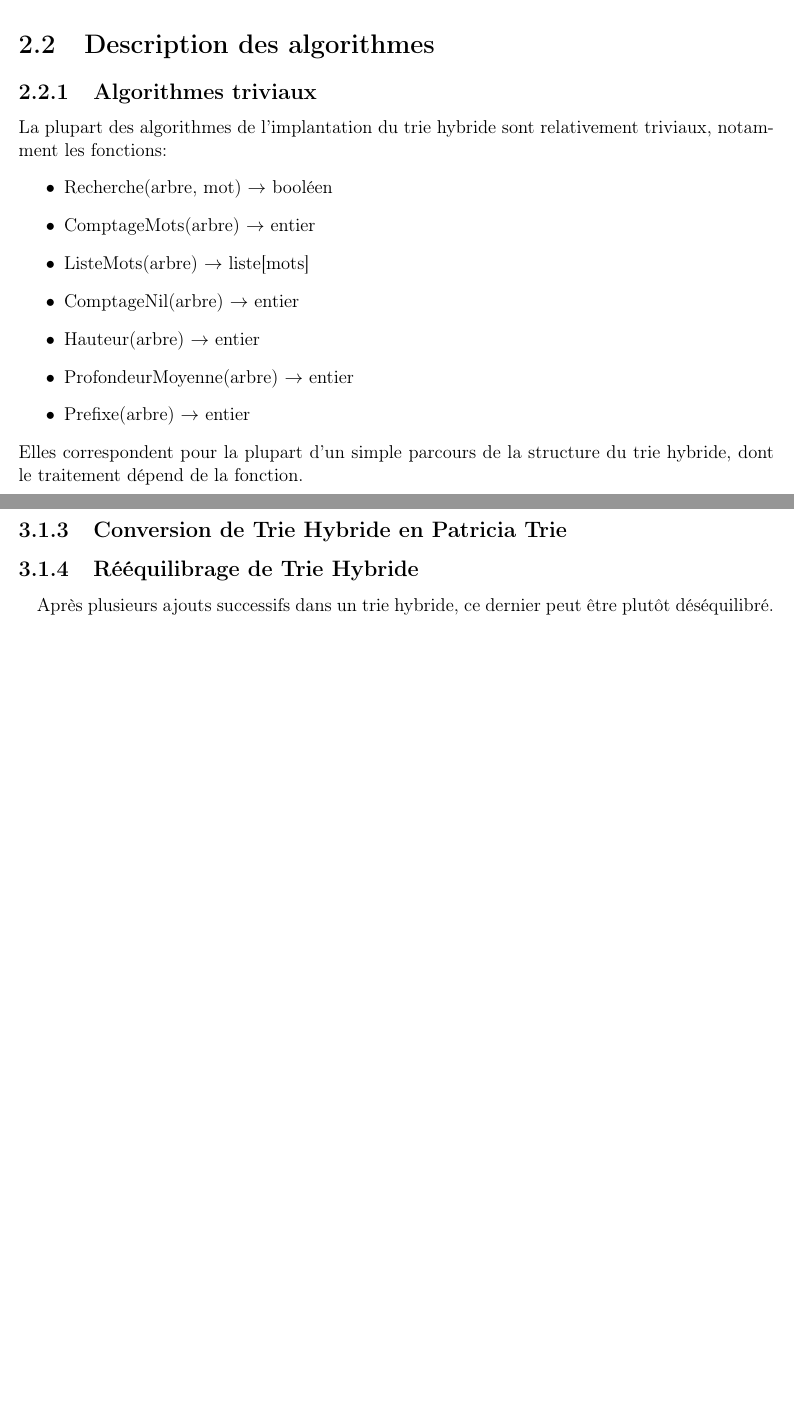
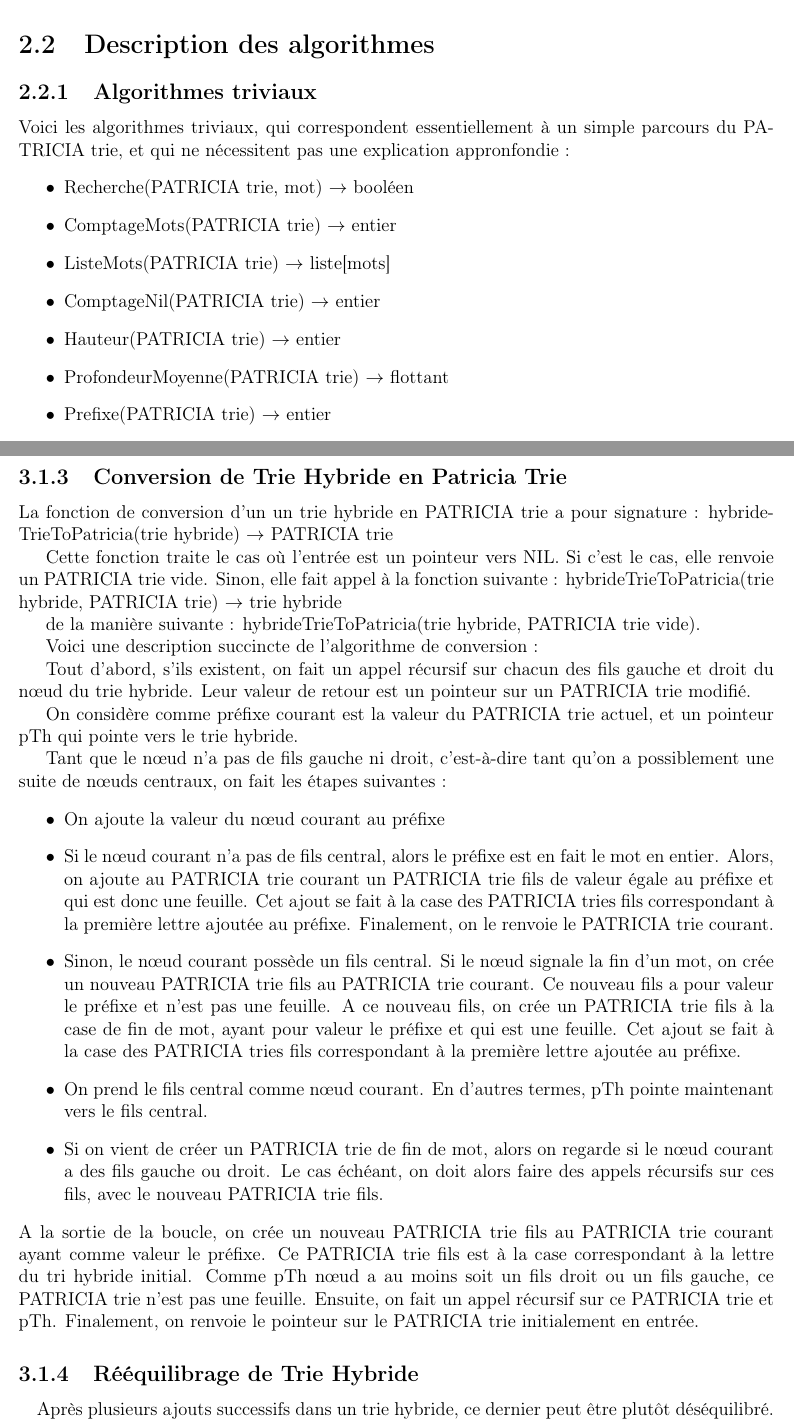
Before and after one commit to Shaolans/Projet_ALGAV_trie, a LaTeX document (rapport/rapport_algav.tex): two parts of pages 9 and 15 of 21 before the commit and two parts of pages 9 and 15 of 22 after it, joined at a grey line, cut so that both start at the same text, the shorter picture padded with empty space. Compiled offline with pdfLaTeX.

Commit message:
Rapport toujours en cours

```diff
--- a/rapport/rapport_algav.tex
+++ b/rapport/rapport_algav.tex
@@ -212,19 +212,16 @@ AJOUTER SCHÉMA PAT TRIE
 
 \section{Description des algorithmes}
 \subsection{Algorithmes triviaux}
-La plupart des algorithmes de l'implantation du trie hybride sont relativement triviaux, notamment
-les fonctions:
+Voici les algorithmes triviaux, qui correspondent essentiellement à un simple parcours du PATRICIA trie, et qui ne nécessitent pas une explication appronfondie :
 \begin{itemize}
- \item Recherche(arbre, mot) $\rightarrow$ booléen
- \item ComptageMots(arbre) $\rightarrow$ entier
- \item ListeMots(arbre) $\rightarrow$ liste[mots]
- \item ComptageNil(arbre) $\rightarrow$ entier
- \item Hauteur(arbre) $\rightarrow$ entier
- \item ProfondeurMoyenne(arbre) $\rightarrow$ entier
- \item Prefixe(arbre) $\rightarrow$ entier
+ \item Recherche(PATRICIA trie, mot) $\rightarrow$ booléen
+ \item ComptageMots(PATRICIA trie) $\rightarrow$ entier
+ \item ListeMots(PATRICIA trie) $\rightarrow$ liste[mots]
+ \item ComptageNil(PATRICIA trie) $\rightarrow$ entier
+ \item Hauteur(PATRICIA trie) $\rightarrow$ entier
+ \item ProfondeurMoyenne(PATRICIA trie) $\rightarrow$ flottant
+ \item Prefixe(PATRICIA trie) $\rightarrow$ entier
 \end{itemize}
-Elles correspondent pour la plupart d'un simple parcours de la structure du trie hybride, dont le traitement
-dépend de la fonction.
 
 \subsection{Ajouter un mot}
 La fonction ajouterMot permet d'ajouter un mot qui n'est pas déjà présent dans le PATRICIA trie. La signature est: ajouterMot(PATRICIA trie, mot) $\rightarrow$ booléen.
@@ -373,6 +372,31 @@ Finalement, on retourne le pointeur th.
 
 
 \subsection{Conversion de Trie Hybride en Patricia Trie}
+La fonction de conversion d'un un trie hybride en PATRICIA trie a pour signature : hybrideTrieToPatricia(trie hybride) $\rightarrow$ PATRICIA trie
+
+Cette fonction traite le cas où l'entrée est un pointeur vers NIL.
+Si c'est le cas, elle renvoie un PATRICIA trie vide. Sinon, elle fait appel à la fonction suivante :
+hybrideTrieToPatricia(trie hybride, PATRICIA trie) $\rightarrow$ trie hybride
+
+de la manière suivante : hybrideTrieToPatricia(trie hybride, PATRICIA trie vide).
+
+Voici une description succincte de l'algorithme de conversion :
+
+Tout d'abord, s'ils existent, on fait un appel récursif sur chacun des fils gauche et droit du nœud du trie hybride. Leur valeur de retour est un pointeur sur un PATRICIA trie modifié.
+
+On considère comme préfixe courant est la valeur du PATRICIA trie actuel, et un pointeur pTh qui pointe vers le trie hybride.
+
+Tant que le nœud n'a pas de fils gauche ni droit, c'est-à-dire tant qu'on a possiblement une suite de nœuds centraux, on fait les étapes suivantes :
+\begin{itemize}
+\item On ajoute la valeur du nœud courant au préfixe
+\item Si le nœud courant n'a pas de fils central, alors le préfixe est en fait le mot en entier. Alors, on ajoute au PATRICIA trie courant un PATRICIA trie fils de valeur égale au préfixe et qui est donc une feuille. Cet ajout se fait à la case des PATRICIA tries fils correspondant à la première lettre ajoutée au préfixe. Finalement, on le renvoie le PATRICIA trie courant.
+\item Sinon, le nœud courant possède un fils central.
+Si le nœud signale la fin d'un mot, on crée un nouveau PATRICIA trie fils au PATRICIA trie courant. Ce nouveau fils a pour valeur le préfixe et n'est pas une feuille. A ce nouveau fils, on crée un PATRICIA trie fils à la case de fin de  mot, ayant pour valeur le préfixe et qui est une feuille. Cet ajout se fait à la case des PATRICIA tries fils correspondant à la première lettre ajoutée au préfixe.
+\item On prend le fils central comme nœud courant. En d'autres termes, pTh pointe maintenant vers le fils central.
+\item Si on vient de créer un PATRICIA trie de fin de mot, alors on regarde si le nœud courant a des fils gauche ou droit. Le cas échéant, on doit alors faire des appels récursifs sur ces fils, avec le nouveau PATRICIA trie fils.
+\end{itemize}
+A la sortie de la boucle, on crée un nouveau PATRICIA trie fils au PATRICIA trie courant ayant comme valeur le préfixe. Ce PATRICIA trie fils est à la case correspondant à la lettre du tri hybride initial. Comme pTh nœud a au moins soit un fils droit ou un fils gauche, ce PATRICIA trie n'est pas une feuille. Ensuite, on fait un appel récursif sur ce PATRICIA trie et pTh.
+Finalement, on renvoie le pointeur sur le PATRICIA trie initialement en entrée.
 
 \subsection{Rééquilibrage de Trie Hybride}
 \paragraph{}
```
Also changed, not shown: rapport/rapport_algav.pdf, rapport/rapport_algav.tex (11 more changed lines), 4 other files.
